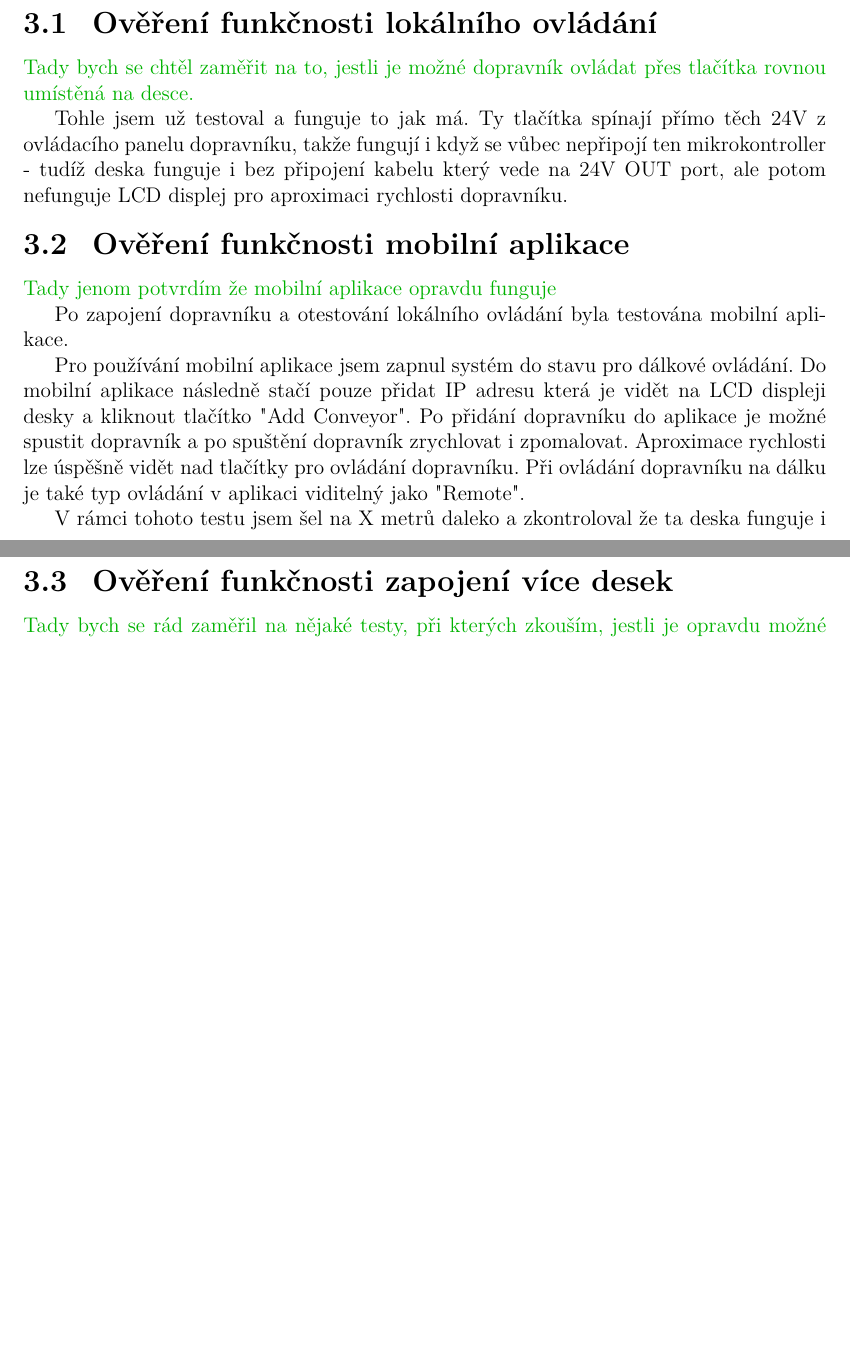
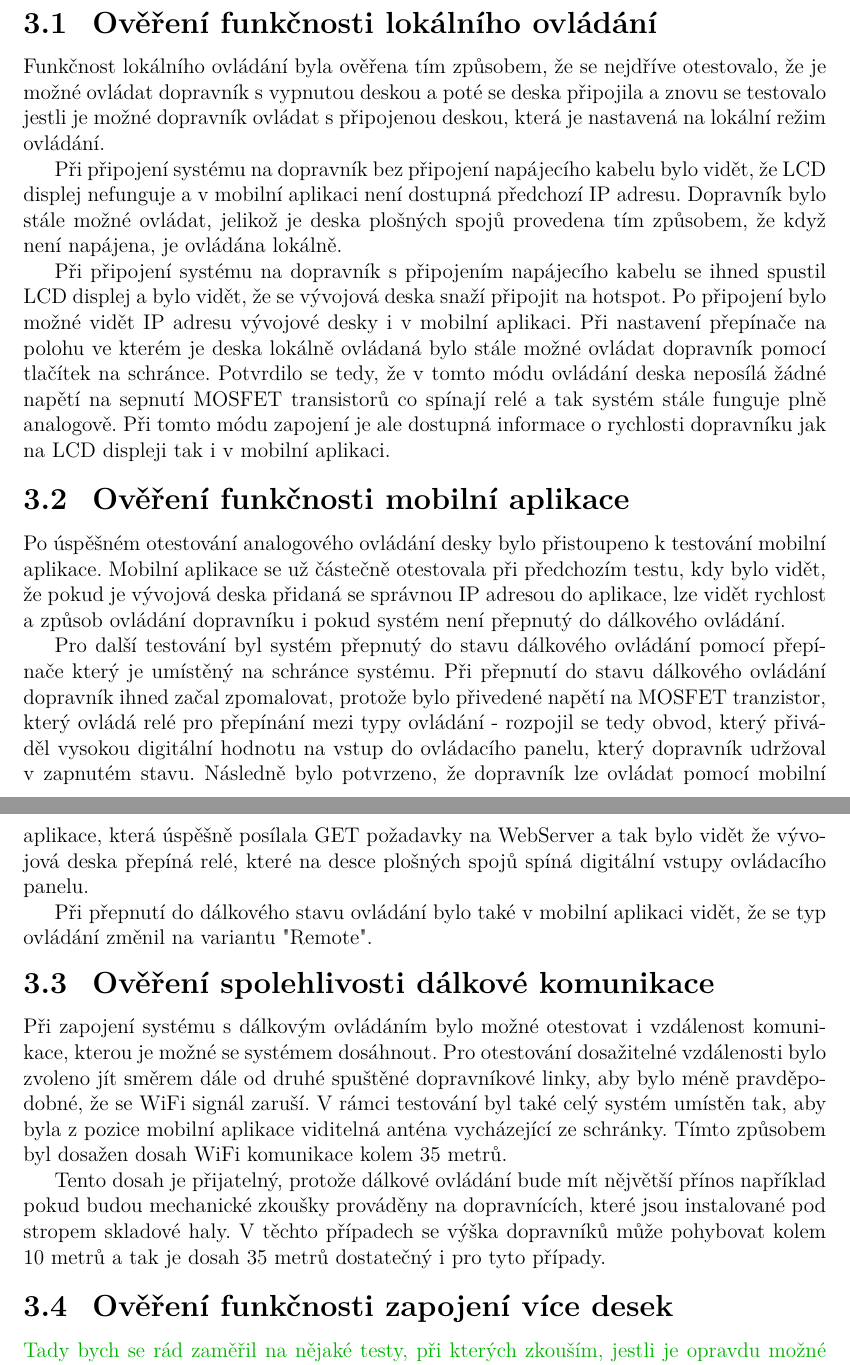
Before and after one commit to davidstrasak/Bachelors_Text, a LaTeX thesis (_MAIN.tex, which reads chapters/4_Ověření funkčnosti návrhu.tex): two parts of pages 52 and 53 of 62 before the commit and two parts of pages 53 and 54 of 63 after it, joined at a grey line, cut so that both start at the same text, the shorter picture padded with empty space. Compiled offline with pdfLaTeX.

Commit message:
nedokoncena posledni cast

```diff
--- a/chapters/4_Ověření funkčnosti návrhu.tex
+++ b/chapters/4_Ověření funkčnosti návrhu.tex
@@ -13 +8,0 @@ Všechno testování bylo provedeno v Brněnské hale společnosti Honeywell. V
-    \label{fig:BrnenskaHoneywellHala}
@@ -16,16 +26,27 @@ Všechno testování bylo provedeno v Brněnské hale společnosti Honeywell. V
 \section{Ověření funkčnosti lokálního ovládání}
-\purpose{Tady bych se chtěl zaměřit na to, jestli je možné dopravník ovládat přes tlačítka rovnou umístěná na desce.}
+% \purpose{Tady bych se chtěl zaměřit na to, jestli je možné dopravník ovládat přes tlačítka rovnou umístěná na desce.}
 
-Tohle jsem už testoval a funguje to jak má. Ty tlačítka spínají přímo těch 24V z ovládacího panelu dopravníku, takže fungují i když se vůbec nepřipojí ten mikrokontroller - tudíž deska funguje i bez připojení kabelu který vede na 24V OUT port, ale potom nefunguje LCD displej pro aproximaci rychlosti dopravníku.
+Funkčnost lokálního ovládání byla ověřena tím způsobem, že se nejdříve otestovalo, že je možné ovládat dopravník s vypnutou deskou a poté se deska připojila a znovu se testovalo jestli je možné dopravník ovládat s připojenou deskou, která je nastavená na lokální režim ovládání.
+
+Při připojení systému na dopravník bez připojení napájecího kabelu bylo vidět, že LCD displej nefunguje a v mobilní aplikaci není dostupná předchozí IP adresu. Dopravník bylo stále možné ovládat, jelikož je deska plošných spojů provedena tím způsobem, že když není napájena, je ovládána lokálně.
+
+Při připojení systému na dopravník s připojením napájecího kabelu se ihned spustil LCD displej a bylo vidět, že se vývojová deska snaží připojit na hotspot. Po připojení bylo možné vidět IP adresu vývojové desky i v mobilní aplikaci. Při nastavení přepínače na polohu ve kterém je deska lokálně ovládaná bylo stále možné ovládat dopravník pomocí tlačítek na schránce. Potvrdilo se tedy, že v tomto módu ovládání deska neposílá žádné napětí na sepnutí MOSFET transistorů co spínají relé a tak systém stále funguje plně analogově. Při tomto módu zapojení je ale dostupná informace o rychlosti dopravníku jak na LCD displeji tak i v mobilní aplikaci.
 
 \section{Ověření funkčnosti mobilní aplikace}
-\purpose{Tady jenom potvrdím že mobilní aplikace opravdu funguje}
+%\purpose{Tady jenom potvrdím že mobilní aplikace opravdu funguje}
 
-Po zapojení dopravníku a otestování lokálního ovládání byla testována mobilní aplikace.
+Po úspěšném otestování analogového ovládání desky bylo přistoupeno k testování mobilní aplikace. Mobilní aplikace se už částečně otestovala při předchozím testu, kdy bylo vidět, že pokud je vývojová deska přidaná se správnou IP adresou do aplikace, lze vidět rychlost a způsob ovládání dopravníku i pokud systém není přepnutý do dálkového ovládání.
 
-Pro používání mobilní aplikace jsem zapnul systém do stavu pro dálkové ovládání. Do mobilní aplikace následně stačí pouze přidat IP adresu která je vidět na LCD displeji desky a kliknout tlačítko "Add Conveyor". Po přidání dopravníku do aplikace je možné spustit dopravník a po spuštění dopravník zrychlovat i zpomalovat. Aproximace rychlosti lze úspěšně vidět nad tlačítky pro ovládání dopravníku. Při ovládání dopravníku na dálku je také typ ovládání v aplikaci viditelný jako "Remote".
+Pro další testování byl systém přepnutý do stavu dálkového ovládání pomocí přepínače který je umístěný na schránce systému. Při přepnutí do stavu dálkového ovládání dopravník ihned začal zpomalovat, protože bylo přivedené napětí na MOSFET tranzistor, který ovládá relé pro přepínání mezi typy ovládání - rozpojil se tedy obvod, který přiváděl vysokou digitální hodnotu na vstup do ovládacího panelu, který dopravník udržoval v zapnutém stavu. Následně bylo potvrzeno, že dopravník lze ovládat pomocí mobilní aplikace, která úspěšně posílala GET požadavky na WebServer a tak bylo vidět že vývojová deska přepíná relé, které na desce plošných spojů spíná digitální vstupy ovládacího panelu.
 
-V rámci tohoto testu jsem šel na X metrů daleko a zkontroloval že ta deska funguje i na nějakou vzdálenost.
+Při přepnutí do dálkového stavu ovládání bylo také v mobilní aplikaci vidět, že se typ ovládání změnil na variantu "Remote".
+
+\section{Ověření spolehlivosti dálkové komunikace}
+%\purpose{Potvrdit že jsem schopný odejít na několik desítek metrů bez toho abych ztratil signál}
+
+Při zapojení systému s dálkovým ovládáním bylo možné otestovat i vzdálenost komunikace, kterou je možné se systémem dosáhnout. Pro otestování dosažitelné vzdálenosti bylo zvoleno jít směrem dále od druhé spuštěné dopravníkové linky, aby bylo méně pravděpodobné, že se WiFi signál zaruší. V rámci testování byl také celý systém umístěn tak, aby byla z pozice mobilní aplikace viditelná anténa vycházející ze schránky. Tímto způsobem byl dosažen dosah WiFi komunikace kolem 35 metrů.
+
+Tento dosah je přijatelný, protože dálkové ovládání bude mít nějvětší přínos například pokud budou mechanické zkoušky prováděny na dopravnících, které jsou instalované pod stropem skladové haly. V těchto případech se výška dopravníků může pohybovat kolem 10 metrů a tak je dosah 35 metrů dostatečný i pro tyto případy.
 
 \section{Ověření funkčnosti zapojení více desek}
 \purpose{Tady bych se rád zaměřil na nějaké testy, při kterých zkouším, jestli je opravdu možné ovládat víc desek zároveň.}
```
Also changed, not shown: chapters/4_Ověření funkčnosti návrhu.tex (27 more changed lines).
